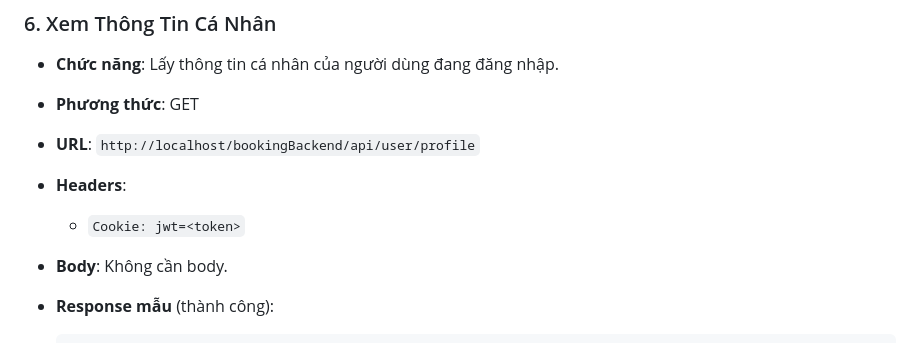
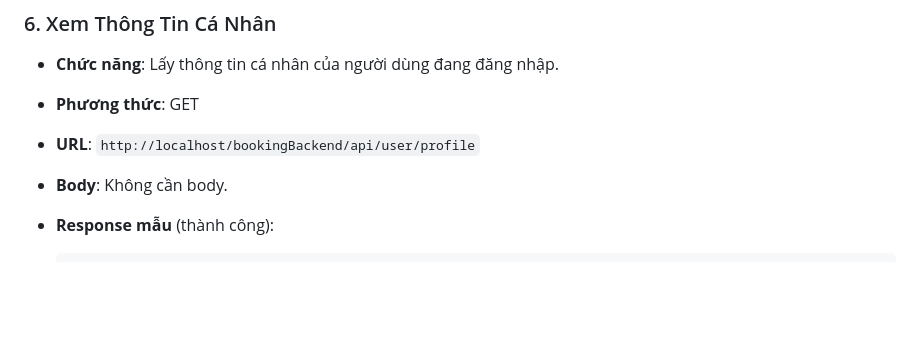
Before and after one commit to nguyenvanhieu3603/Booking-Hotel-, a Markdown page: bookingBackend/README.md, the part around the change. Drawn GitHub-style; blank space fills up the shorter version.

```diff
--- a/bookingBackend/README.md
+++ b/bookingBackend/README.md
@@ -258,9 +258,6 @@
 
 - **URL**: `http://localhost/bookingBackend/api/user/profile`
 
-- **Headers**:
-
-  - `Cookie: jwt=<token>`
 
 - **Body**: Không cần body.
 
```
